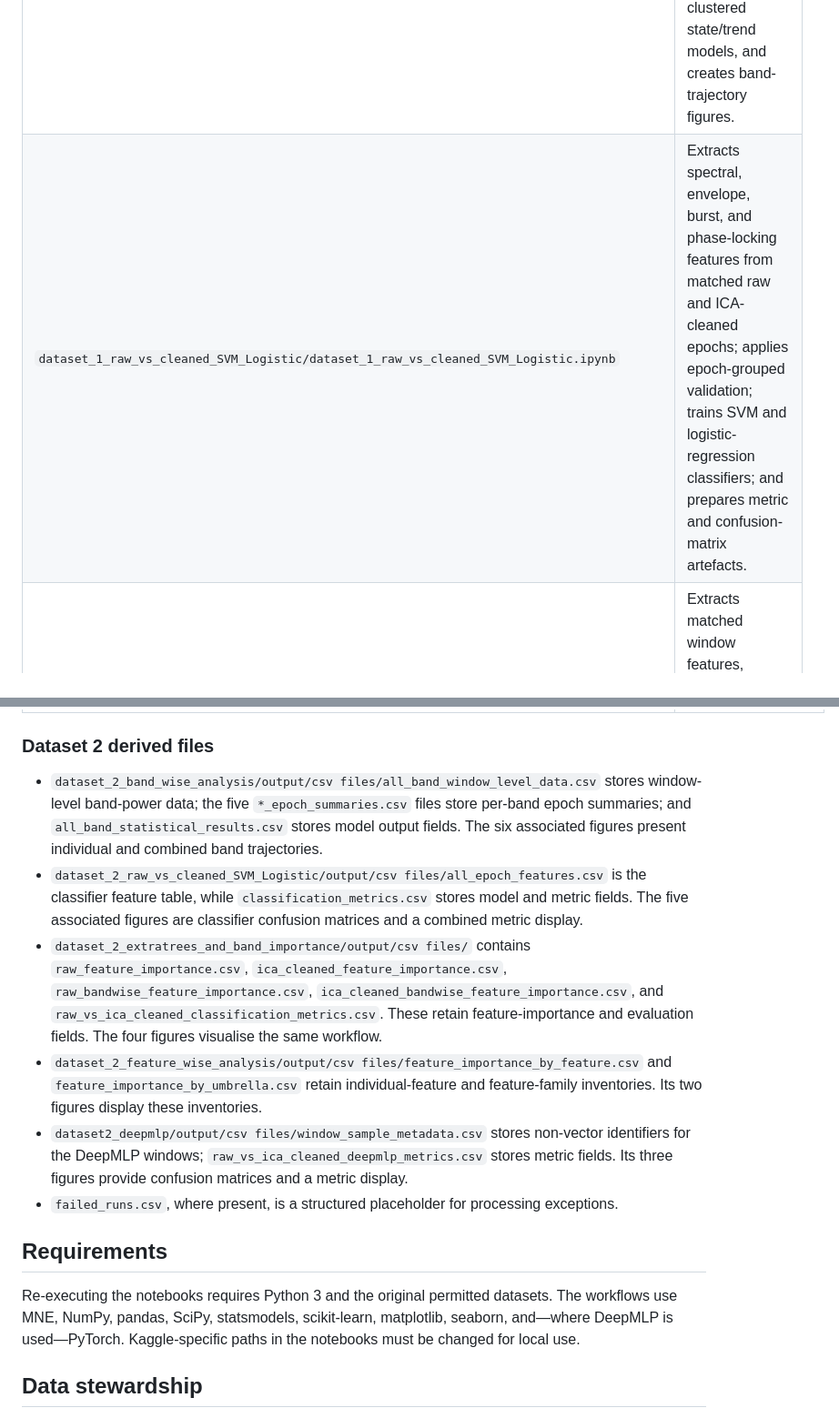
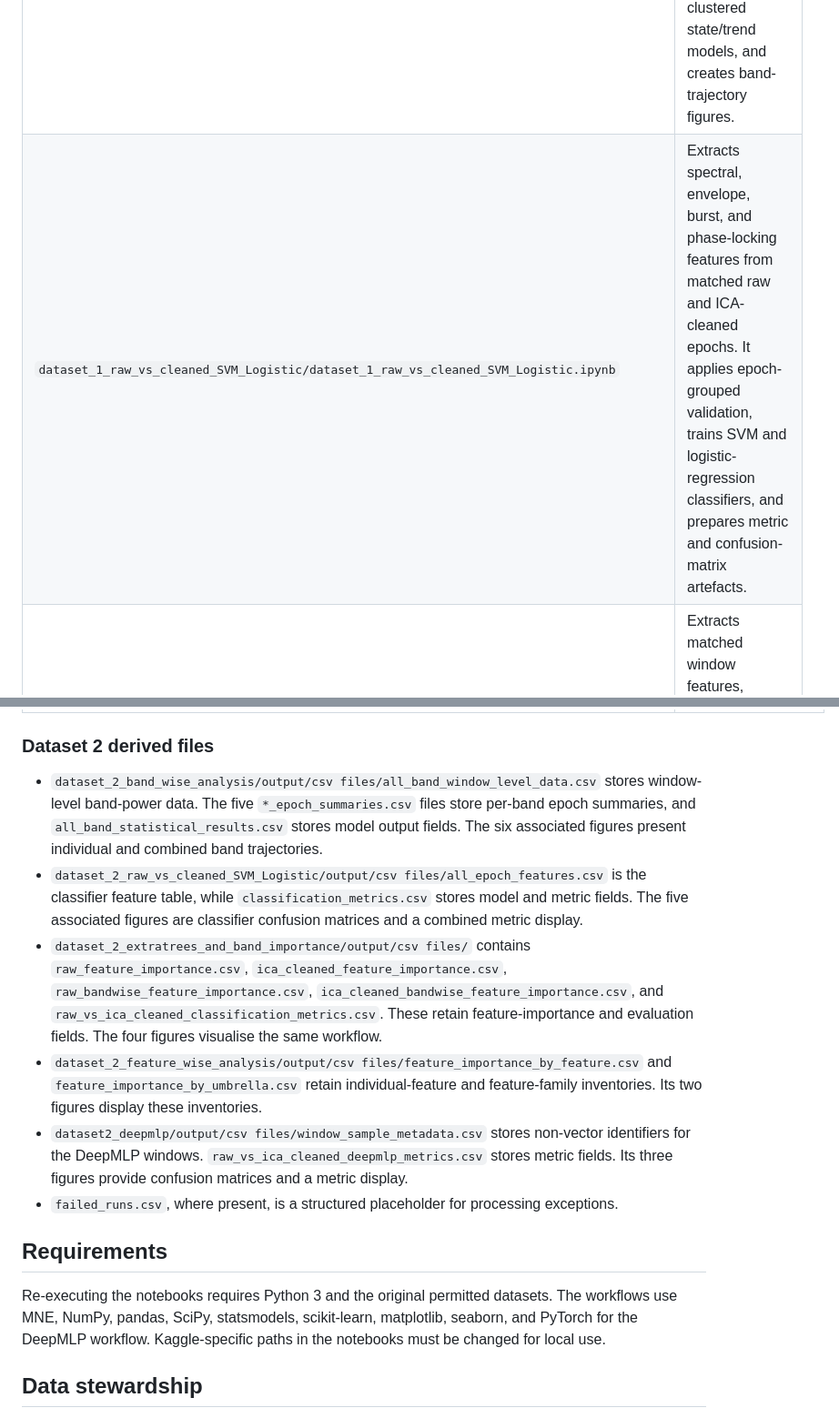
Before and after one commit to RishwanthJVK/cmes_2027, a Markdown page: README.md, 2 parts joined by grey strips. Shown at 91% size. Drawn GitHub-style.

```diff
--- a/README.md
+++ b/README.md
@@ -26,5 +35,5 @@ Dataset 1 is a 19-channel EEG dataset. The original dataset files and bundled MA
 | Notebook | Procedure |
 | --- | --- |
 | `dataset_1_band_wise_analysis/dataset_1_band_wise_analysis.ipynb` | Loads labelled ICA-cleaned epochs, calculates Welch power spectra in overlapping windows, creates band-specific log-power and epoch-summary tables, fits participant-clustered state/trend models, and creates band-trajectory figures. |
-| `dataset_1_raw_vs_cleaned_SVM_Logistic/dataset_1_raw_vs_cleaned_SVM_Logistic.ipynb` | Extracts spectral, envelope, burst, and phase-locking features from matched raw and ICA-cleaned epochs; applies epoch-grouped validation; trains SVM and logistic-regression classifiers; and prepares metric and confusion-matrix artefacts. |
+| `dataset_1_raw_vs_cleaned_SVM_Logistic/dataset_1_raw_vs_cleaned_SVM_Logistic.ipynb` | Extracts spectral, envelope, burst, and phase-locking features from matched raw and ICA-cleaned epochs. It applies epoch-grouped validation, trains SVM and logistic-regression classifiers, and prepares metric and confusion-matrix artefacts. |
 | `dataset_1_extratrees_and_band_importance/dataset_1_extratrees_and_band_importance.ipynb` | Extracts matched window features, applies group-preserving ExtraTrees classification, calculates feature importance for each preprocessing branch, aggregates importance by frequency band, and creates summary artefacts. |
@@ -53,16 +62,16 @@ Dataset 2 is a 64-channel Breath Counting EEG dataset. Its BIDS-style recordings
 
 ### Dataset 2 derived files
 
-* `dataset_2_band_wise_analysis/output/csv files/all_band_window_level_data.csv` stores window-level band-power data; the five `*_epoch_summaries.csv` files store per-band epoch summaries; and `all_band_statistical_results.csv` stores model output fields. The six associated figures present individual and combined band trajectories.
+* `dataset_2_band_wise_analysis/output/csv files/all_band_window_level_data.csv` stores window-level band-power data. The five `*_epoch_summaries.csv` files store per-band epoch summaries, and `all_band_statistical_results.csv` stores model output fields. The six associated figures present individual and combined band trajectories.
 * `dataset_2_raw_vs_cleaned_SVM_Logistic/output/csv files/all_epoch_features.csv` is the classifier feature table, while `classification_metrics.csv` stores model and metric fields. The five associated figures are classifier confusion matrices and a combined metric display.
 * `dataset_2_extratrees_and_band_importance/output/csv files/` contains `raw_feature_importance.csv`, `ica_cleaned_feature_importance.csv`, `raw_bandwise_feature_importance.csv`, `ica_cleaned_bandwise_feature_importance.csv`, and `raw_vs_ica_cleaned_classification_metrics.csv`. These retain feature-importance and evaluation fields. The four figures visualise the same workflow.
 * `dataset_2_feature_wise_analysis/output/csv files/feature_importance_by_feature.csv` and `feature_importance_by_umbrella.csv` retain individual-feature and feature-family inventories. Its two figures display these inventories.
-* `dataset2_deepmlp/output/csv files/window_sample_metadata.csv` stores non-vector identifiers for the DeepMLP windows; `raw_vs_ica_cleaned_deepmlp_metrics.csv` stores metric fields. Its three figures provide confusion matrices and a metric display.
+* `dataset2_deepmlp/output/csv files/window_sample_metadata.csv` stores non-vector identifiers for the DeepMLP windows. `raw_vs_ica_cleaned_deepmlp_metrics.csv` stores metric fields. Its three figures provide confusion matrices and a metric display.
 * `failed_runs.csv`, where present, is a structured placeholder for processing exceptions.
 
 ## Requirements
 
-Re-executing the notebooks requires Python 3 and the original permitted datasets. The workflows use MNE, NumPy, pandas, SciPy, statsmodels, scikit-learn, matplotlib, seaborn, and—where DeepMLP is used—PyTorch. Kaggle-specific paths in the notebooks must be changed for local use.
+Re-executing the notebooks requires Python 3 and the original permitted datasets. The workflows use MNE, NumPy, pandas, SciPy, statsmodels, scikit-learn, matplotlib, seaborn, and PyTorch for the DeepMLP workflow. Kaggle-specific paths in the notebooks must be changed for local use.
 
 ## Data stewardship
 
```
Also changed, not shown: other parts of README.md (+17 -8 lines).
